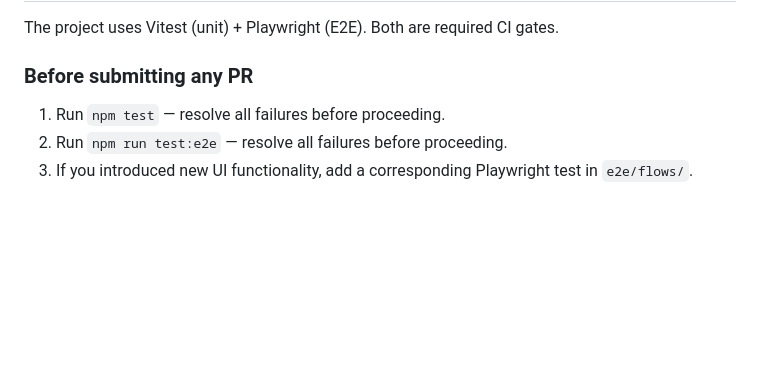
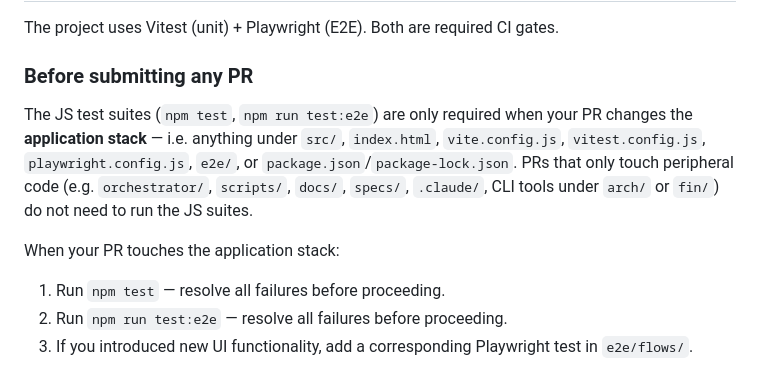
Before and after one commit to harrisonengel/birch-sky, a Markdown page: CLAUDE.md, the part around the change. Drawn GitHub-style; blank space fills up the shorter version.

Commit message:
Scope JS test gate to application-stack changes only
PRs that only touch orchestrator/, scripts/, docs/, specs/, .claude/,
or Go CLIs under arch/fin/ no longer need to run Vitest + Playwright.
The gate still applies to anything under src/, e2e/, or the web app
config/entry files at the root.

Co-Authored-By: Claude Opus 4.6 <noreply@anthropic.com>

```diff
--- a/CLAUDE.md
+++ b/CLAUDE.md
@@ -44,6 +44,10 @@ The project uses Vitest (unit) + Playwright (E2E). Both are required CI gates.
 
 ### Before submitting any PR
 
+The JS test suites (`npm test`, `npm run test:e2e`) are only required when your PR changes the **application stack** — i.e. anything under `src/`, `index.html`, `vite.config.js`, `vitest.config.js`, `playwright.config.js`, `e2e/`, or `package.json`/`package-lock.json`. PRs that only touch peripheral code (e.g. `orchestrator/`, `scripts/`, `docs/`, `specs/`, `.claude/`, CLI tools under `arch/` or `fin/`) do not need to run the JS suites.
+
+When your PR touches the application stack:
+
 1. Run `npm test` — resolve all failures before proceeding.
 2. Run `npm run test:e2e` — resolve all failures before proceeding.
 3. If you introduced new UI functionality, add a corresponding Playwright test in `e2e/flows/`.
```
